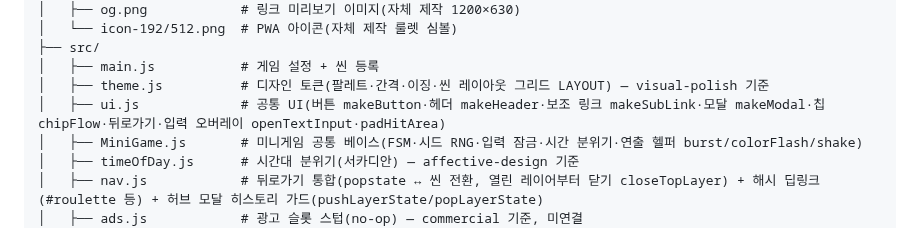
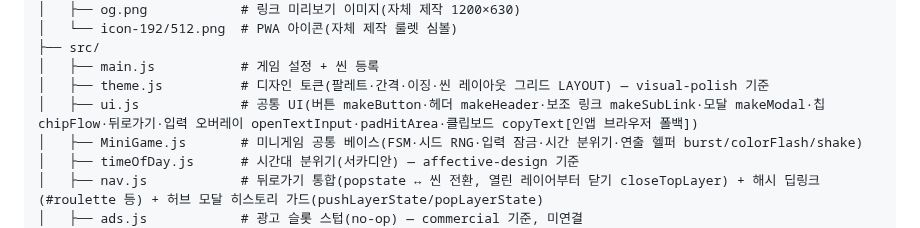
Before and after one commit to ff-1204/dori, a Markdown page: docs/development.md, the part around the change. GitHub-like rendering.

Commit message:
docs: 전수 검토 세션 작업 로그 추가 — 발견·수정·미착수 항목 스냅샷
- docs/worklog-2026-08-01.md: 검토 범위·수정 내역(복사 폴백/높음 6/중간 일괄)·검증·남은 항목 정리
- docs/development.md: ui.js 모듈 설명에 copyText(인앱 브라우저 폴백) 반영

```diff
--- a/docs/development.md
+++ b/docs/development.md
@@ -26,7 +26,7 @@ dori/
 ├── src/
 │   ├── main.js           # 게임 설정 + 씬 등록
 │   ├── theme.js          # 디자인 토큰(팔레트·간격·이징·씬 레이아웃 그리드 LAYOUT) — visual-polish 기준
-│   ├── ui.js             # 공통 UI(버튼 makeButton·헤더 makeHeader·보조 링크 makeSubLink·모달 makeModal·칩 chipFlow·뒤로가기·입력 오버레이 openTextInput·padHitArea)
+│   ├── ui.js             # 공통 UI(버튼 makeButton·헤더 makeHeader·보조 링크 makeSubLink·모달 makeModal·칩 chipFlow·뒤로가기·입력 오버레이 openTextInput·padHitArea·클립보드 copyText[인앱 브라우저 폴백])
 │   ├── MiniGame.js       # 미니게임 공통 베이스(FSM·시드 RNG·입력 잠금·시간 분위기·연출 헬퍼 burst/colorFlash/shake)
 │   ├── timeOfDay.js      # 시간대 분위기(서카디안) — affective-design 기준
 │   ├── nav.js            # 뒤로가기 통합(popstate ↔ 씬 전환, 열린 레이어부터 닫기 closeTopLayer) + 해시 딥링크(#roulette 등) + 허브 모달 히스토리 가드(pushLayerState/popLayerState)
```
Also changed, not shown: docs/worklog-2026-08-01.md (added, +61 -0 lines).
